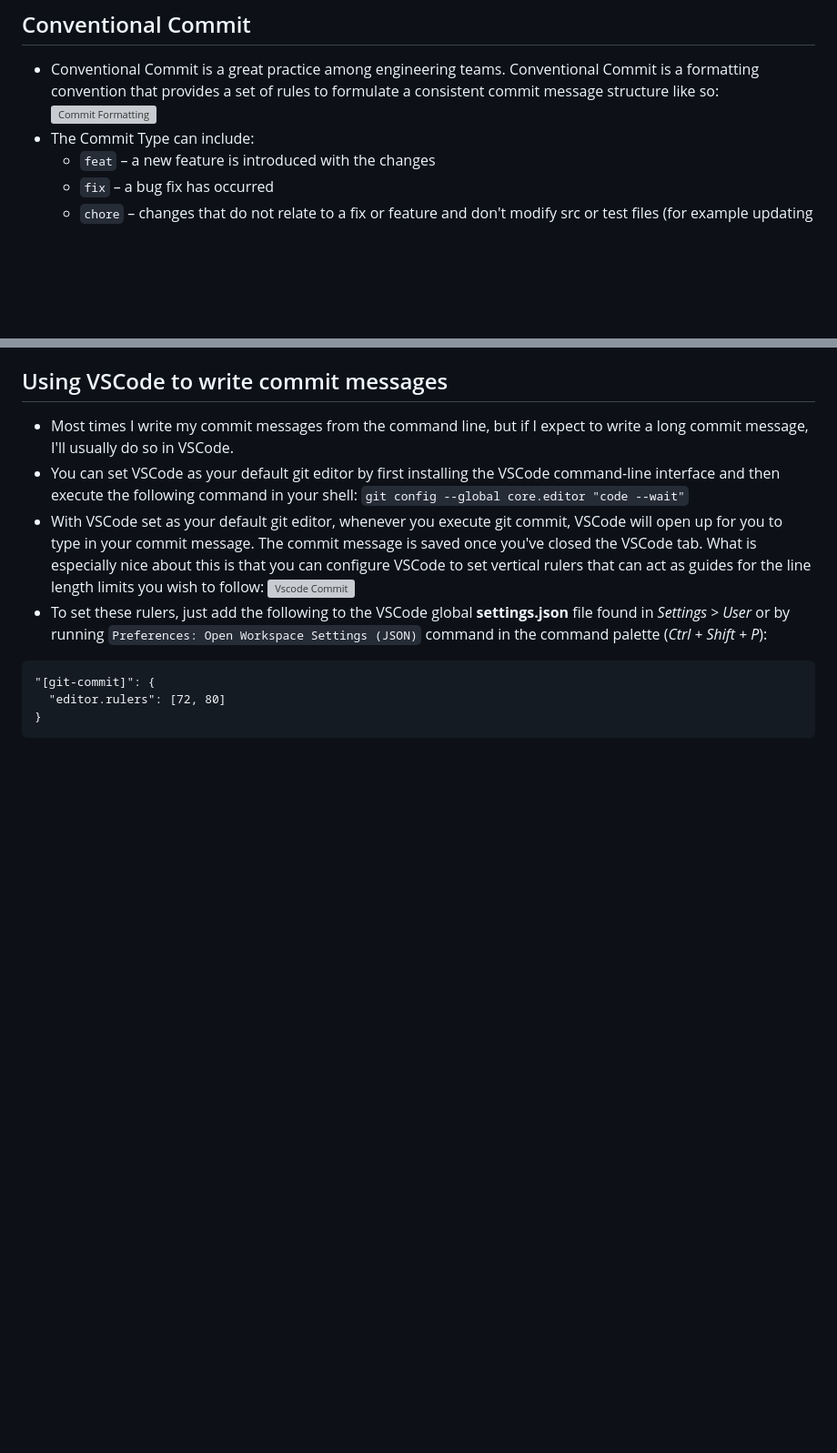
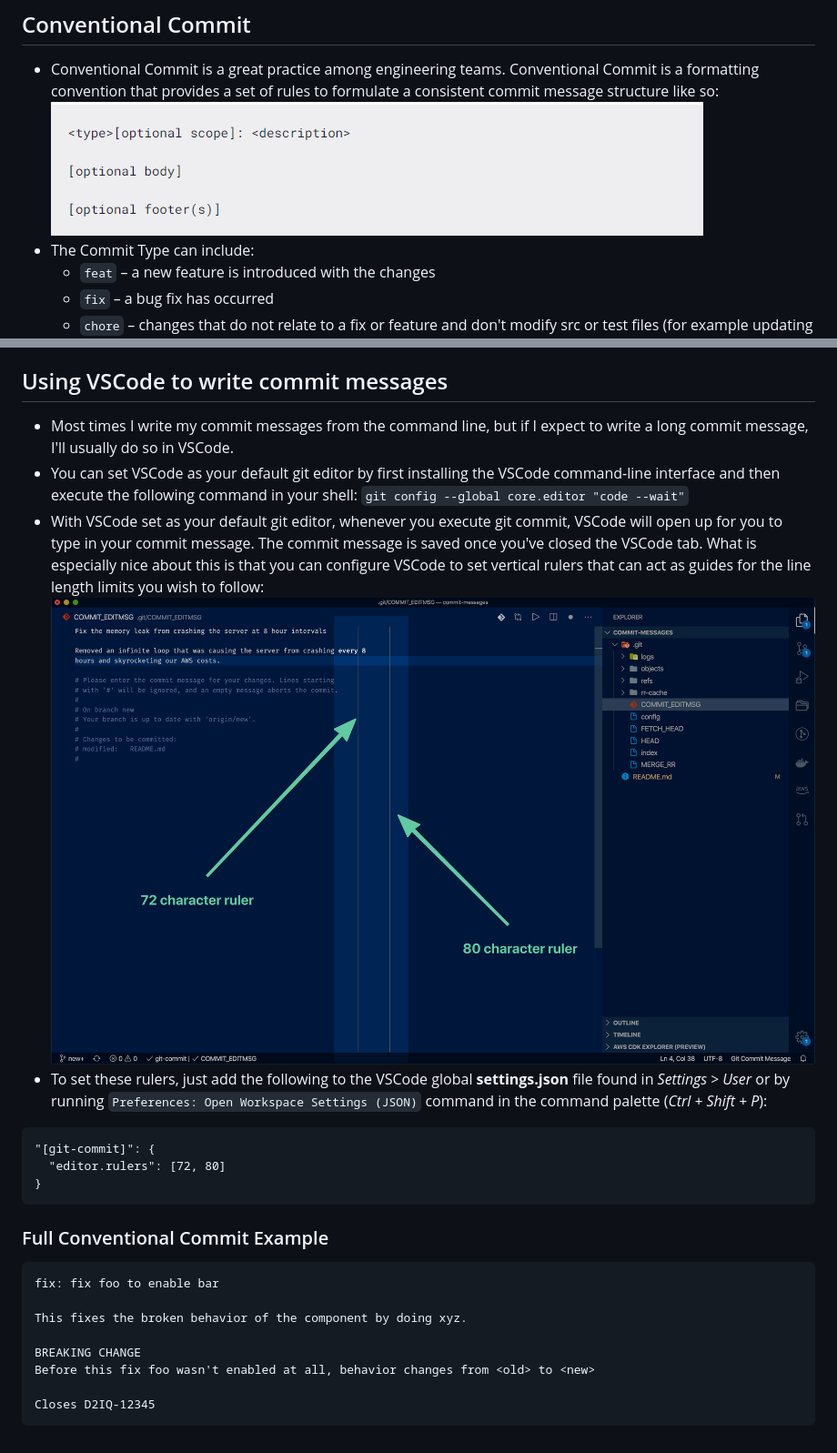
Before and after one commit to amimbs/Odin-Project, a Markdown page: commitMessages/commitMessages.md, 2 parts joined by grey strips. Shown: that part at 91% size. GitHub-like rendering; pictures changed too: assets/commitFormat.png (added), assets/vscodeCommit.png (added); blank space fills up the shorter version; grey boxes are pictures that could not be loaded.

Commit message:
doc: add additional example for a full commit msg
Added an example of a full, formatted,
conventual commit message.

````diff
--- a/commitMessages/commitMessages.md
+++ b/commitMessages/commitMessages.md
@@ -9,7 +9,7 @@
 
 ## Conventional Commit
 - Conventional Commit is a great practice among engineering teams. Conventional Commit is a formatting convention that provides a set of rules to formulate a consistent commit message structure like so:
-![Commit Formatting](../../assets/commitFormat.png)
+![Commit Formatting](../assets/commitFormat.png)
 - The Commit Type can include:
   - `feat` – a new feature is introduced with the changes
   - `fix` – a bug fix has occurred
@@ -28,10 +28,21 @@
 - You can set VSCode as your default git editor by first installing the VSCode command-line interface and then execute the following command in your shell:
   `git config --global core.editor "code --wait"`
 - With VSCode set as your default git editor, whenever you execute git commit, VSCode will open up for you to type in your commit message. The commit message is saved once you've closed the VSCode tab. What is especially nice about this is that you can configure VSCode to set vertical rulers that can act as guides for the line length limits you wish to follow:
-![Vscode Commit](../../assets/vscodeCommit.png)
+![Vscode Commit](../assets/vscodeCommit.png)
 - To set these rulers, just add the following to the VSCode global **settings.json** file found in *Settings > User* or by running `Preferences: Open Workspace Settings (JSON)` command in the command palette (*Ctrl + Shift + P*):
 ```
 "[git-commit]": {
   "editor.rulers": [72, 80]
 }
 ```
+### Full Conventional Commit Example
+```
+fix: fix foo to enable bar
+
+This fixes the broken behavior of the component by doing xyz.
+
+BREAKING CHANGE
+Before this fix foo wasn't enabled at all, behavior changes from <old> to <new>
+
+Closes D2IQ-12345
+```
````
Also changed, not shown: asking-for-help/How-To-Be-Good-At-Asking-Questions.md (+6 -6 lines).
